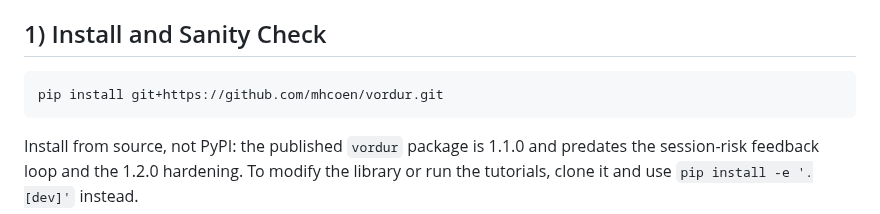
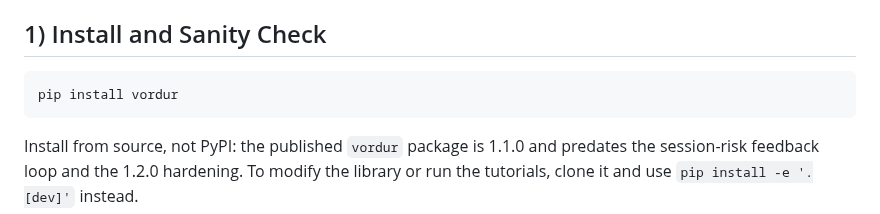
Before and after one commit to mhcoen/guardllm, a Markdown page: docs/quick_start.md, the part around the change. Rendered like a GitHub page.

````diff
--- a/docs/quick_start.md
+++ b/docs/quick_start.md
@@ -9,7 +9,7 @@ This guide is for integrating `vordur` quickly into any LLM-based app, not only
 ## 1) Install and Sanity Check
 
 ```bash
-pip install git+https://github.com/mhcoen/vordur.git
+pip install vordur
 ```
 
 Install from source, not PyPI: the published `vordur` package is 1.1.0 and predates the
````
Also changed, not shown: README.md (+7 -10 lines).
